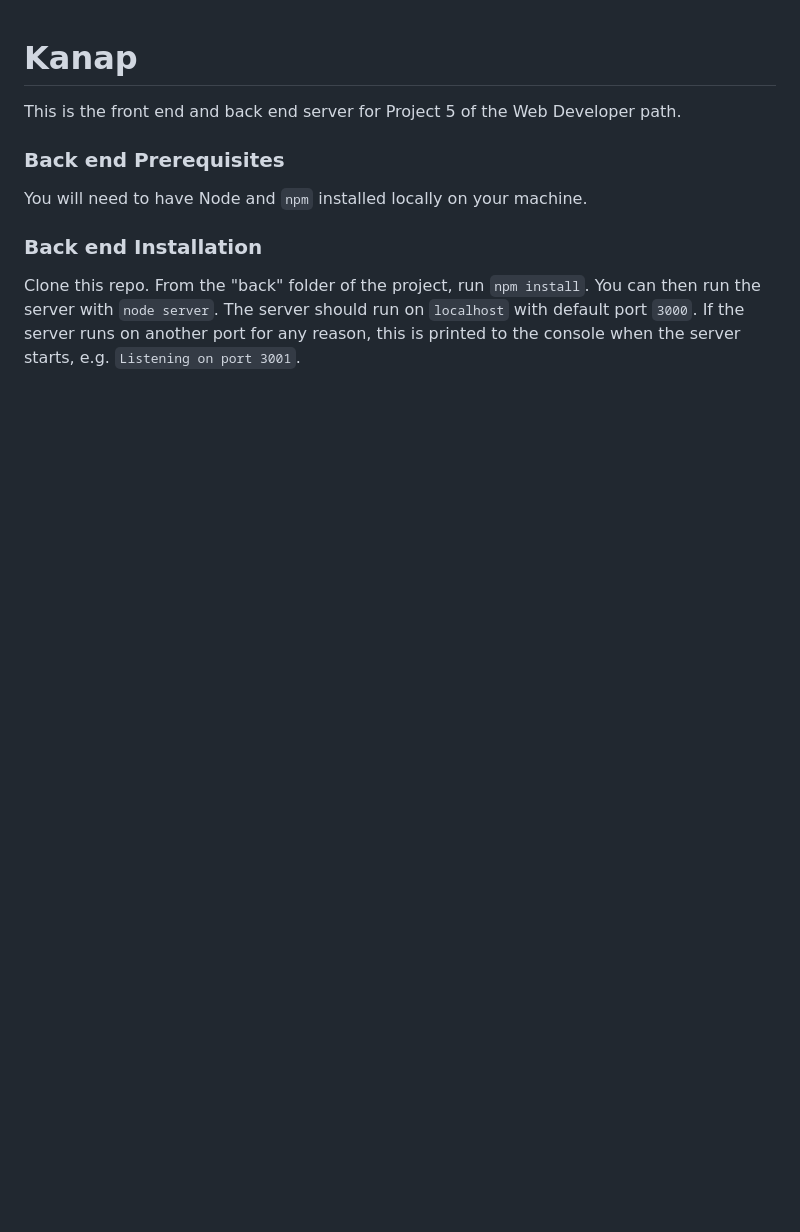
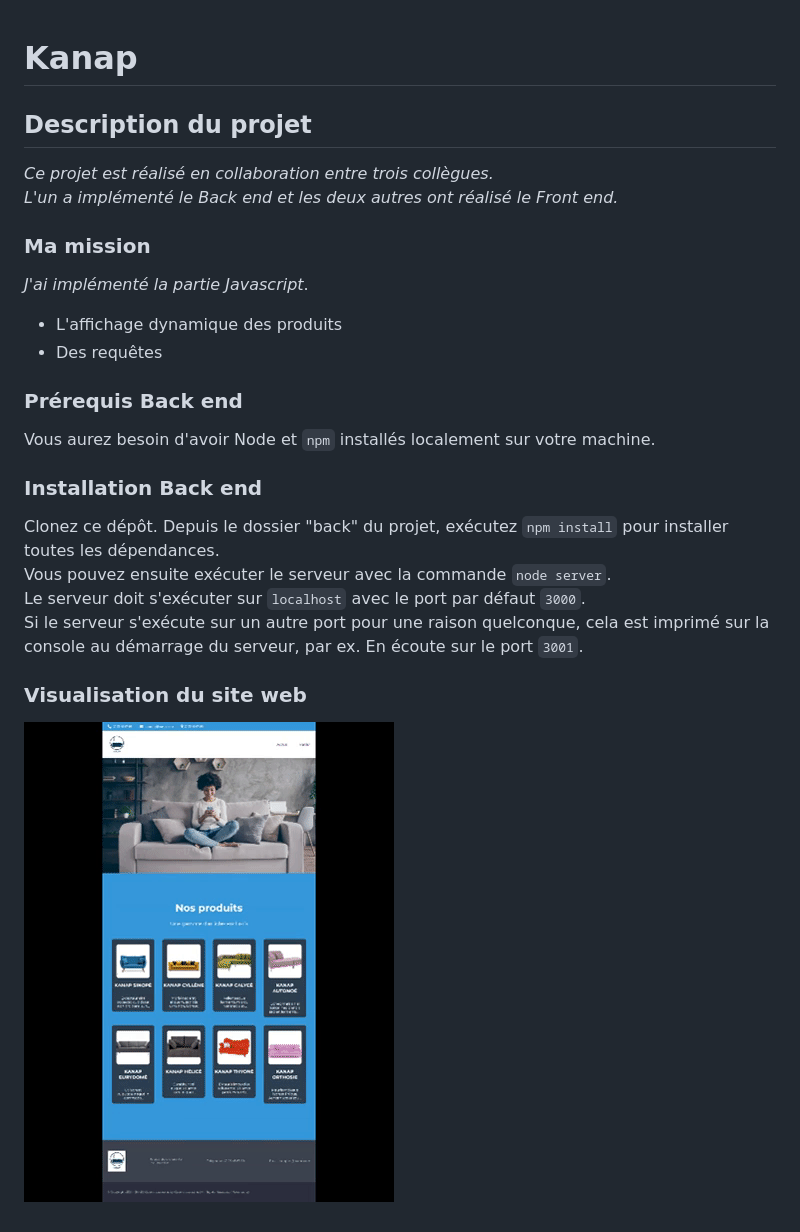
Before and after one commit to patshikwe/tshimpakakwekwepatrick_5_06012022, a Markdown page: README.md, the part around the change. Rendered like a GitHub page; pictures changed too: front/images/Kanap.gif (added); blank space fills up the shorter version.

Commit message:
Modification du fichier README.md et ajout image gif

```diff
--- a/README.md
+++ b/README.md
@@ -1,15 +1,26 @@
 # Kanap #
 
-This is the front end and back end server for Project 5 of the Web Developer path.
+## Description du projet ##
 
-### Back end Prerequisites ###
+*Ce projet est réalisé en collaboration entre trois collègues.*
+*L'un a implémenté le Back end et les deux autres ont réalisé le Front end.*
 
-You will need to have Node and `npm` installed locally on your machine.
+### Ma mission ###
 
-### Back end Installation ###
+_J'ai implémenté la partie Javascript_.
+- L'affichage dynamique des produits
+- Des requêtes
 
-Clone this repo. From the "back" folder of the project, run `npm install`. You
-can then run the server with `node server`.
-The server should run on `localhost` with default port `3000`. If the
-server runs on another port for any reason, this is printed to the
-console when the server starts, e.g. `Listening on port 3001`.
+### Prérequis Back end ###
+
+Vous aurez besoin d'avoir Node et `npm` installés localement sur votre machine.
+
+### Installation Back end ###
+
+Clonez ce dépôt. Depuis le dossier "back" du projet, exécutez `npm install` pour installer toutes les dépendances.
+Vous pouvez ensuite exécuter le serveur avec la commande `node server`.
+Le serveur doit s'exécuter sur `localhost` avec le port par défaut `3000`.
+Si le serveur s'exécute sur un autre port pour une raison quelconque, cela est imprimé sur la console au démarrage du serveur, par ex. En écoute sur le port `3001`.
+
+### Visualisation du site web
+![site web Kanap](/front/images/Kanap.gif)
```
